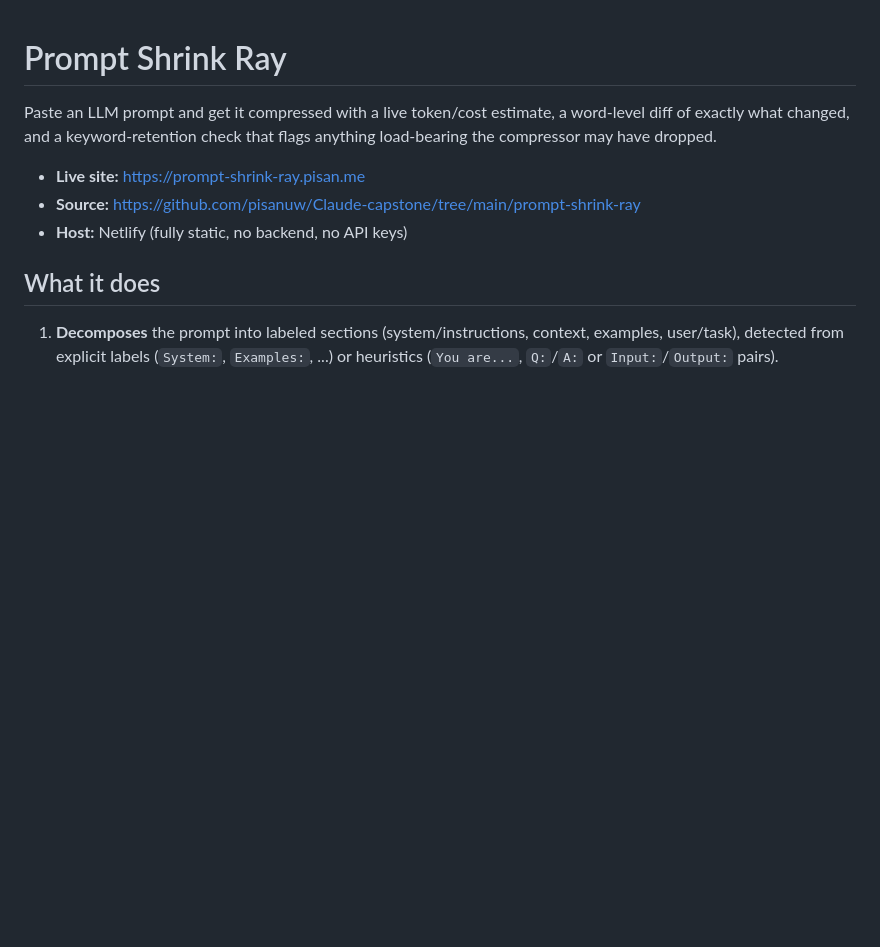
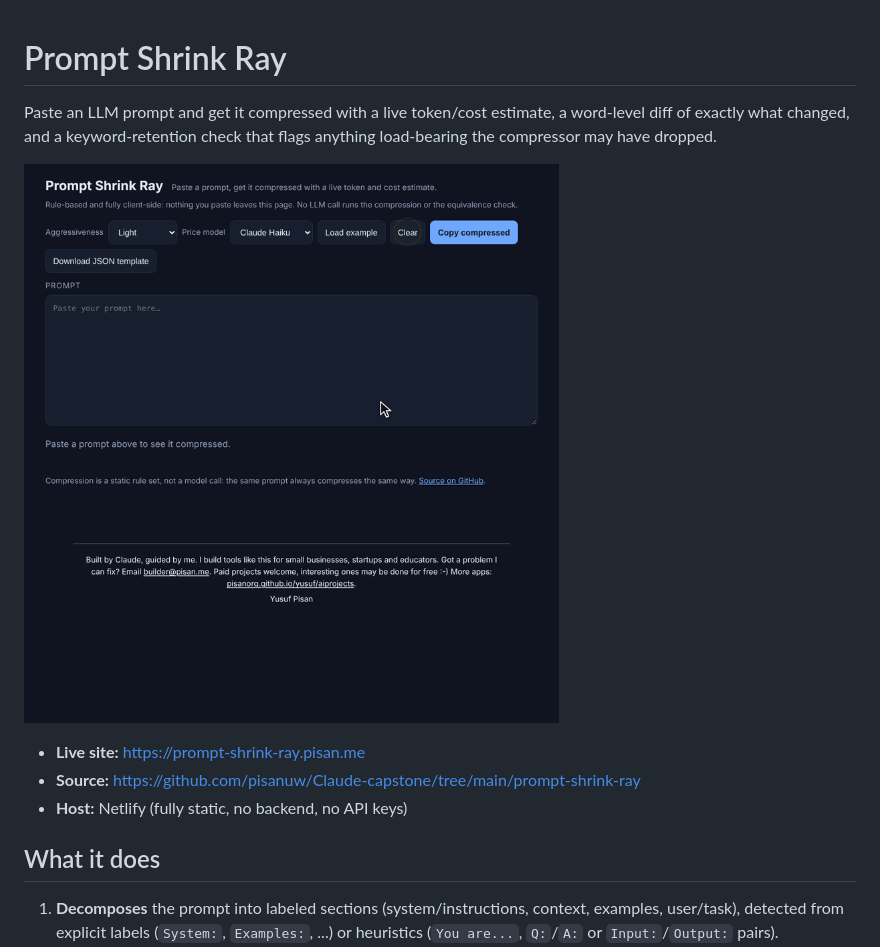
Before and after one commit to pisan-labs/prompt-shrink-ray, a Markdown page: README.md, the part around the change. Rendered like a GitHub page; pictures changed too: demo.gif (added); blank space fills up the shorter version.

Commit message:
docs: demo GIFs for the last eight apps
prompt-shrink-ray, pull-the-pin, repo-weight-map,
reverse-minesweeper-studio, schema-storyteller, shortcut-sprint,
sound-sketchpad and sql-replay.

Co-Authored-By: Claude Opus 5.5 <noreply@anthropic.com>
Claude-Session: https://claude.ai/code/session_01JyJzMWb3VbR5SwQeFubNHm

```diff
--- a/README.md
+++ b/README.md
@@ -3,6 +3,8 @@
 Paste an LLM prompt and get it compressed with a live token/cost estimate, a
 word-level diff of exactly what changed, and a keyword-retention check that
 flags anything load-bearing the compressor may have dropped.
+
+![Loading the example prompt, then switching from Light to Medium to Aggressive compression while the token count drops and the word-level diff shows what was cut](demo.gif)
 
 - **Live site:** https://prompt-shrink-ray.pisan.me
 - **Source:** https://github.com/pisanuw/Claude-capstone/tree/main/prompt-shrink-ray
```
